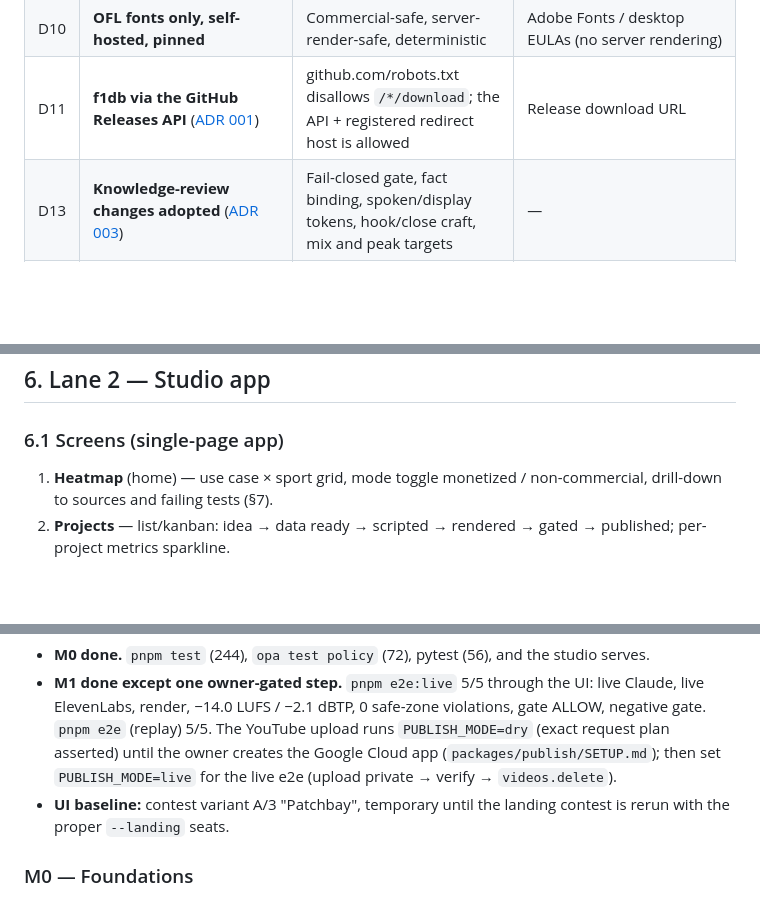
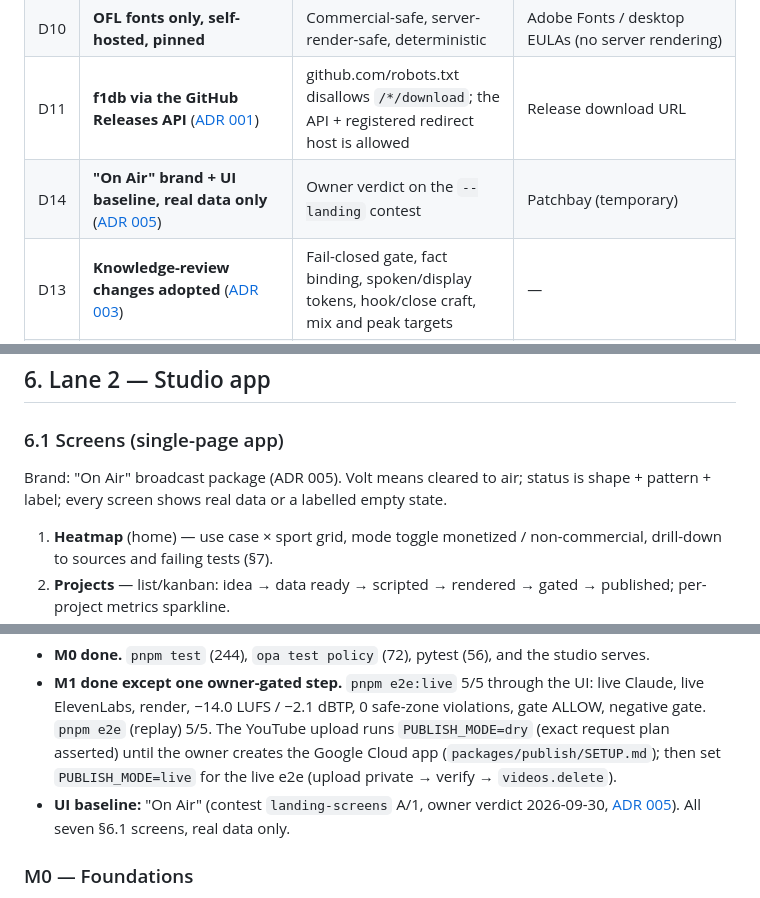
Before and after one commit to xkazm04/stat-reel, a Markdown page: DESIGN.md, 3 parts joined by grey strips. Drawn GitHub-style; blank space fills up the shorter version.

Commit message:
docs(adr): 005 On Air brand + UI baseline, real data only
Co-Authored-By: Claude Opus 5.5 <noreply@anthropic.com>

```diff
--- a/DESIGN.md
+++ b/DESIGN.md
@@ -52,6 +52,7 @@
 | D9 | **Burned-in captions everywhere + SRT/VTT sidecar on YouTube** | TikTok/Instagram APIs have no caption-file field | — |
 | D10 | **OFL fonts only, self-hosted, pinned** | Commercial-safe, server-render-safe, deterministic | Adobe Fonts / desktop EULAs (no server rendering) |
 | D11 | **f1db via the GitHub Releases API** ([ADR 001](docs/decisions/001-f1db-via-github-releases-api.md)) | github.com/robots.txt disallows `/*/download`; the API + registered redirect host is allowed | Release download URL |
+| D14 | **"On Air" brand + UI baseline, real data only** ([ADR 005](docs/decisions/005-on-air-brand-baseline.md)) | Owner verdict on the `--landing` contest | Patchbay (temporary) |
 | D13 | **Knowledge-review changes adopted** ([ADR 003](docs/decisions/003-media-generation-knowledge-review.md)) | Fail-closed gate, fact binding, spoken/display tokens, hook/close craft, mix and peak targets | — |
 | D12 | **Capability tests declared in YAML, evaluated in Python** ([ADR 002](docs/decisions/002-capability-tests-in-python.md)) | One row per capability with coverage, rows and a reason; dbt tests keep schema integrity | dbt tests as capability carriers |
 
@@ -209,6 +210,8 @@ Raw snapshots are immutable. A `current` pointer per source selects the snapshot
 ## 6. Lane 2 — Studio app
 
 ### 6.1 Screens (single-page app)
+
+Brand: "On Air" broadcast package (ADR 005). Volt means cleared to air; status is shape + pattern + label; every screen shows real data or a labelled empty state.
 
 1. **Heatmap** (home) — use case × sport grid, mode toggle monetized / non-commercial, drill-down to sources and failing tests (§7).
 2. **Projects** — list/kanban: idea → data ready → scripted → rendered → gated → published; per-project metrics sparkline.
@@ -464,8 +467,8 @@ Each milestone ends with its DoD passing. Estimates assume one agent working wit
   (replay) 5/5. The YouTube upload runs `PUBLISH_MODE=dry` (exact request plan asserted) until the owner
   creates the Google Cloud app (`packages/publish/SETUP.md`); then set `PUBLISH_MODE=live` for the live
   e2e (upload private → verify → `videos.delete`).
-- **UI baseline:** contest variant A/3 "Patchbay", temporary until the landing contest is rerun with the
-  proper `--landing` seats.
+- **UI baseline:** "On Air" (contest `landing-screens` A/1, owner verdict 2026-09-30, [ADR 005](docs/decisions/005-on-air-brand-baseline.md)).
+  All seven §6.1 screens, real data only.
 
 ### M0 — Foundations
 - Monorepo scaffold (§4), Biome, TS strict, Vitest, Playwright, uv project, dbt project, OPA, justfile.
```
Also changed, not shown: docs/decisions/005-on-air-brand-baseline.md (added, +45 -0 lines).
